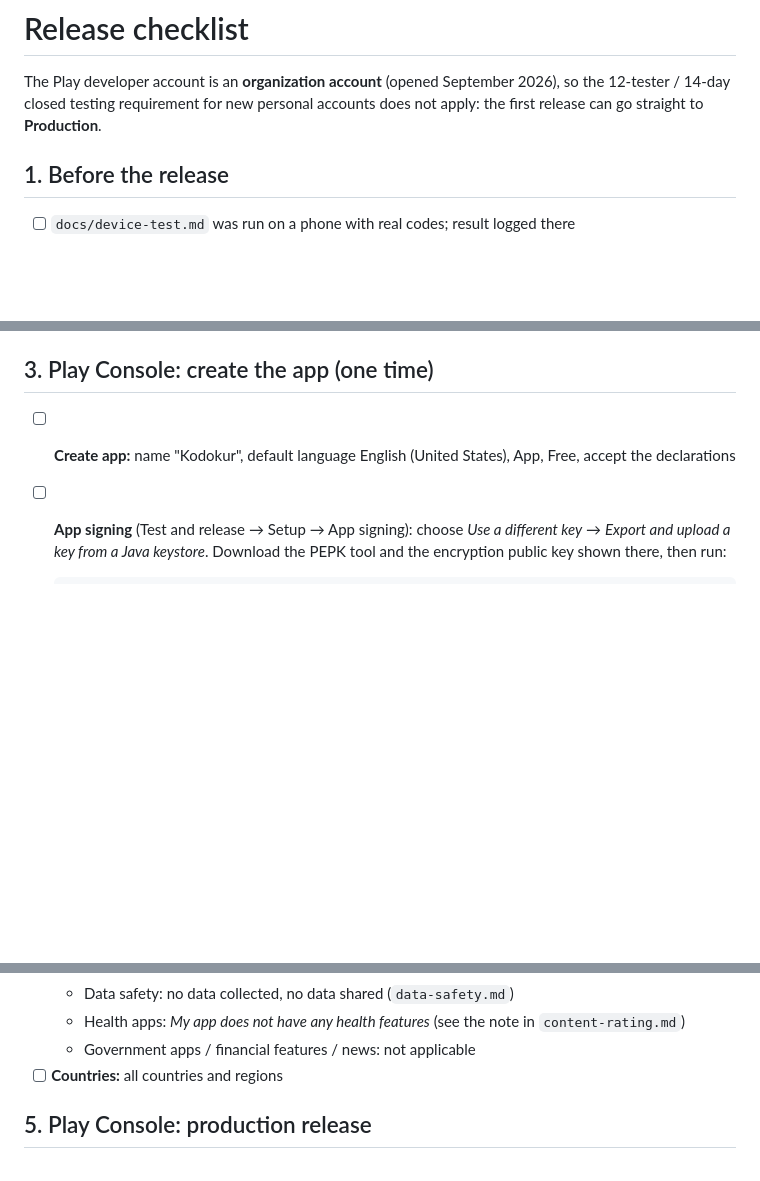
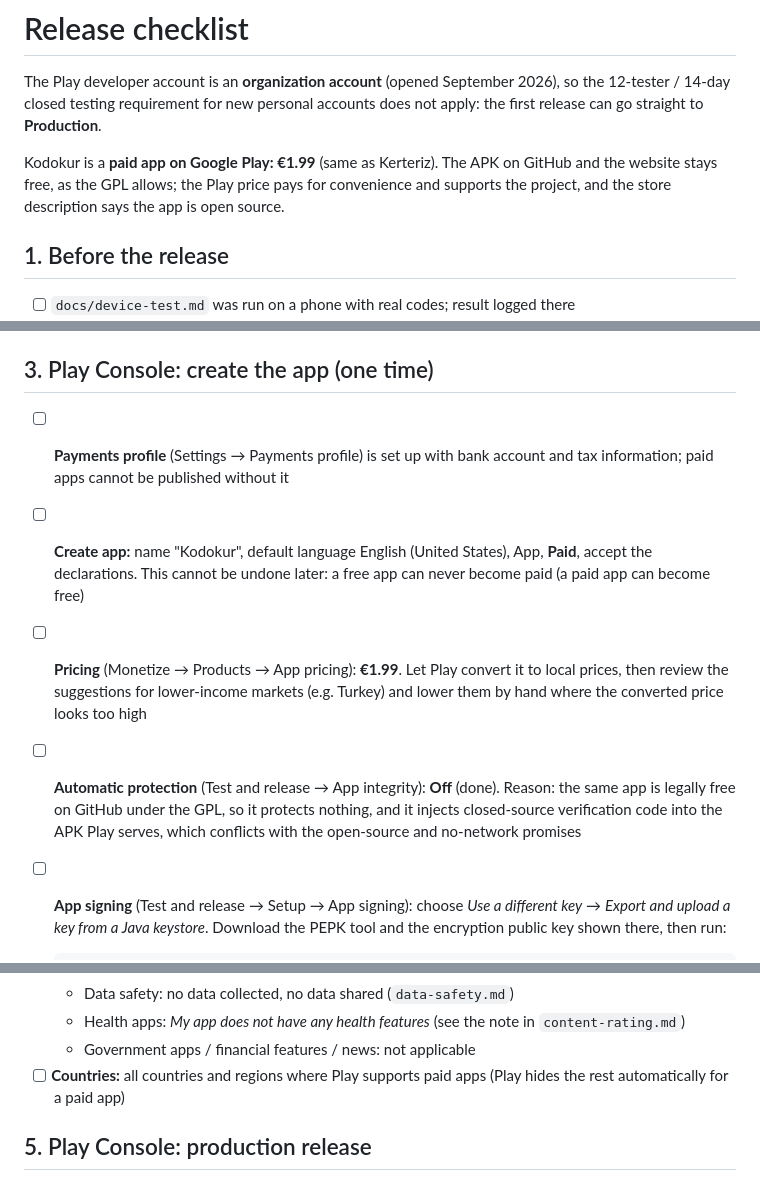
Before and after one commit to aripdcom/kodokur, a Markdown page: store/checklist.md, 3 parts joined by grey strips. Rendered like a GitHub page; blank space fills up the shorter version.

Commit message:
Checklist: paid app at EUR 1.99, automatic protection off
Kodokur ships on Google Play as a paid app (EUR 1.99, like Kerteriz) while the
GitHub APK stays free under the GPL. The checklist now covers the payments
profile, choosing Paid when creating the app (irreversible), reviewing local
prices, and why automatic protection is off.

Co-Authored-By: Claude Opus 5.5 <noreply@anthropic.com>

```diff
--- a/store/checklist.md
+++ b/store/checklist.md
@@ -3,6 +3,10 @@
 The Play developer account is an **organization account** (opened September 2026), so
 the 12-tester / 14-day closed testing requirement for new personal accounts does not
 apply: the first release can go straight to **Production**.
+
+Kodokur is a **paid app on Google Play: €1.99** (same as Kerteriz). The APK on GitHub
+and the website stays free, as the GPL allows; the Play price pays for convenience and
+supports the project, and the store description says the app is open source.
 
 ## 1. Before the release
 
@@ -28,8 +32,18 @@ git tag -a v1.1.1 -m "Kodokur 1.1.1" && git push origin v1.1.1
 
 ## 3. Play Console: create the app (one time)
 
+- [ ] **Payments profile** (Settings → Payments profile) is set up with bank account and
+      tax information; paid apps cannot be published without it
 - [ ] **Create app:** name "Kodokur", default language English (United States),
-      App, Free, accept the declarations
+      App, **Paid**, accept the declarations. This cannot be undone later: a free app
+      can never become paid (a paid app can become free)
+- [ ] **Pricing** (Monetize → Products → App pricing): **€1.99**. Let Play convert it to
+      local prices, then review the suggestions for lower-income markets (e.g. Turkey)
+      and lower them by hand where the converted price looks too high
+- [ ] **Automatic protection** (Test and release → App integrity): **Off** (done).
+      Reason: the same app is legally free on GitHub under the GPL, so it protects
+      nothing, and it injects closed-source verification code into the APK Play serves,
+      which conflicts with the open-source and no-network promises
 - [ ] **App signing** (Test and release → Setup → App signing): choose
       *Use a different key* → *Export and upload a key from a Java keystore*. Download
       the PEPK tool and the encryption public key shown there, then run:
@@ -69,7 +83,8 @@ git tag -a v1.1.1 -m "Kodokur 1.1.1" && git push origin v1.1.1
   - Health apps: *My app does not have any health features* (see the note in
     `content-rating.md`)
   - Government apps / financial features / news: not applicable
-- [ ] **Countries:** all countries and regions
+- [ ] **Countries:** all countries and regions where Play supports paid apps (Play
+      hides the rest automatically for a paid app)
 
 ## 5. Play Console: production release
 
```
